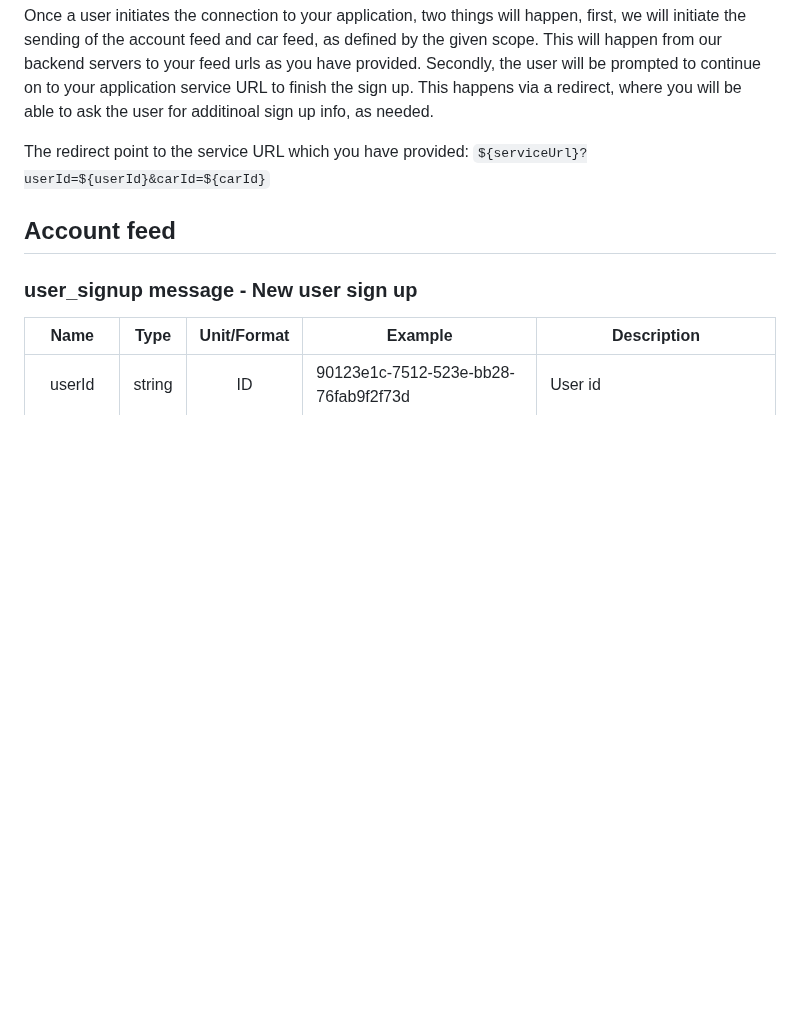
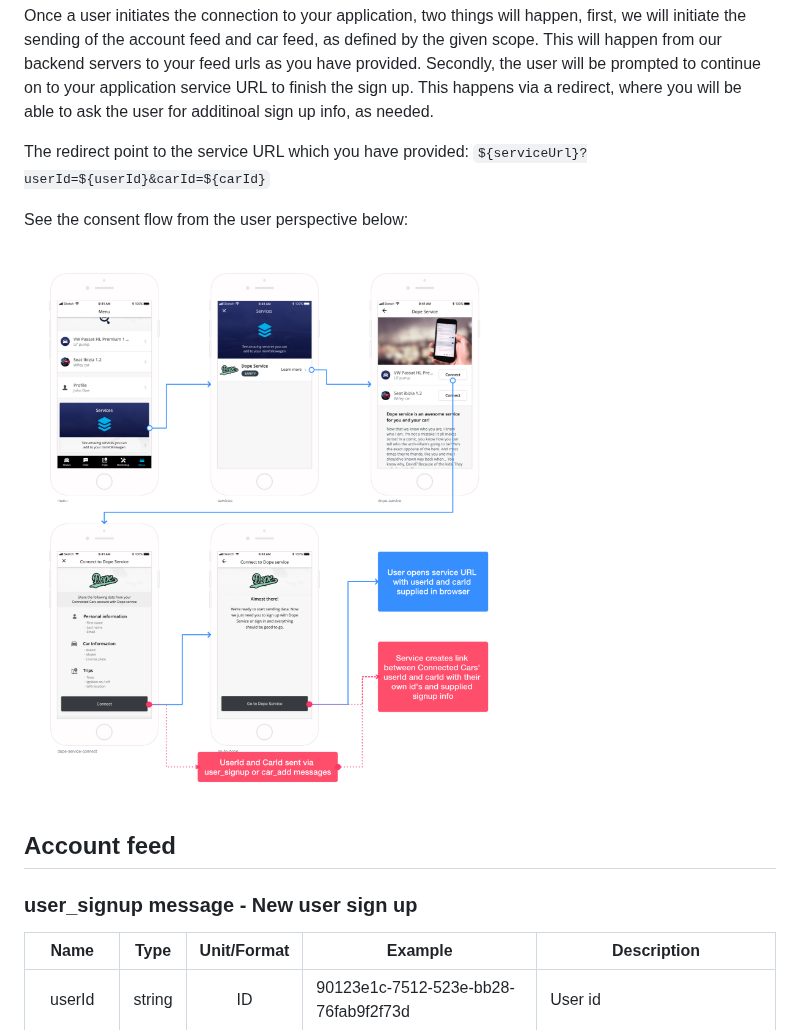
Before and after one commit to connectedcars/docs, a Markdown page: push.md, the part around the change. Drawn GitHub-style; pictures changed too: img/service-consent.png (added); blank space fills up the shorter version.

Commit message:
Add image of consent flow

```diff
--- a/push.md
+++ b/push.md
@@ -50,6 +50,10 @@ Once your application is listed as a service provider in our third party section
 Once a user initiates the connection to your application, two things will happen, first, we will initiate the sending of the account feed and car feed, as defined by the given scope. This will happen from our backend servers to your feed urls as you have provided. Secondly, the user will be prompted to continue on to your application service URL to finish the sign up. This happens via a redirect, where you will be able to ask the user for additinoal sign up info, as needed.
 
 The redirect point to the service URL which you have provided: `${serviceUrl}?userId=${userId}&carId=${carId}`
+
+See the consent flow from the user perspective below:
+
+![Image of user consent flow](https://raw.githubusercontent.com/connectedcars/docs/master/img/service-consent.png)
 
 ## Account feed
 
```
